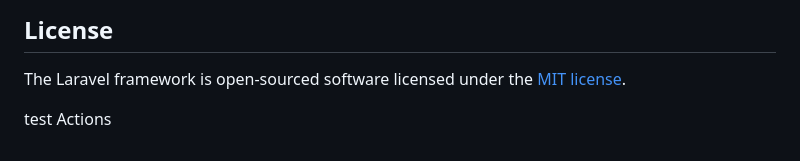
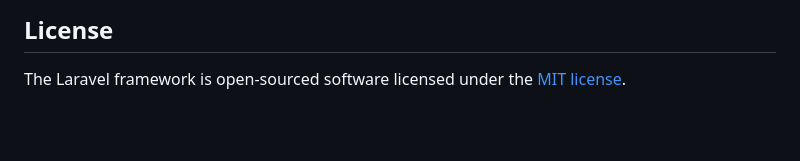
Before and after one commit to johndevss/au-srms-remastered, a Markdown page: README.md, the part around the change. Rendered like a GitHub page; blank space fills up the shorter version.

Commit message:
chore: remove placeholder text for testing actions in README

```diff
--- a/README.md
+++ b/README.md
@@ -57,5 +57,3 @@ If you discover a security vulnerability within Laravel, please send an e-mail t
 ## License
 
 The Laravel framework is open-sourced software licensed under the [MIT license](https://opensource.org/licenses/MIT).
-
-test Actions
```
